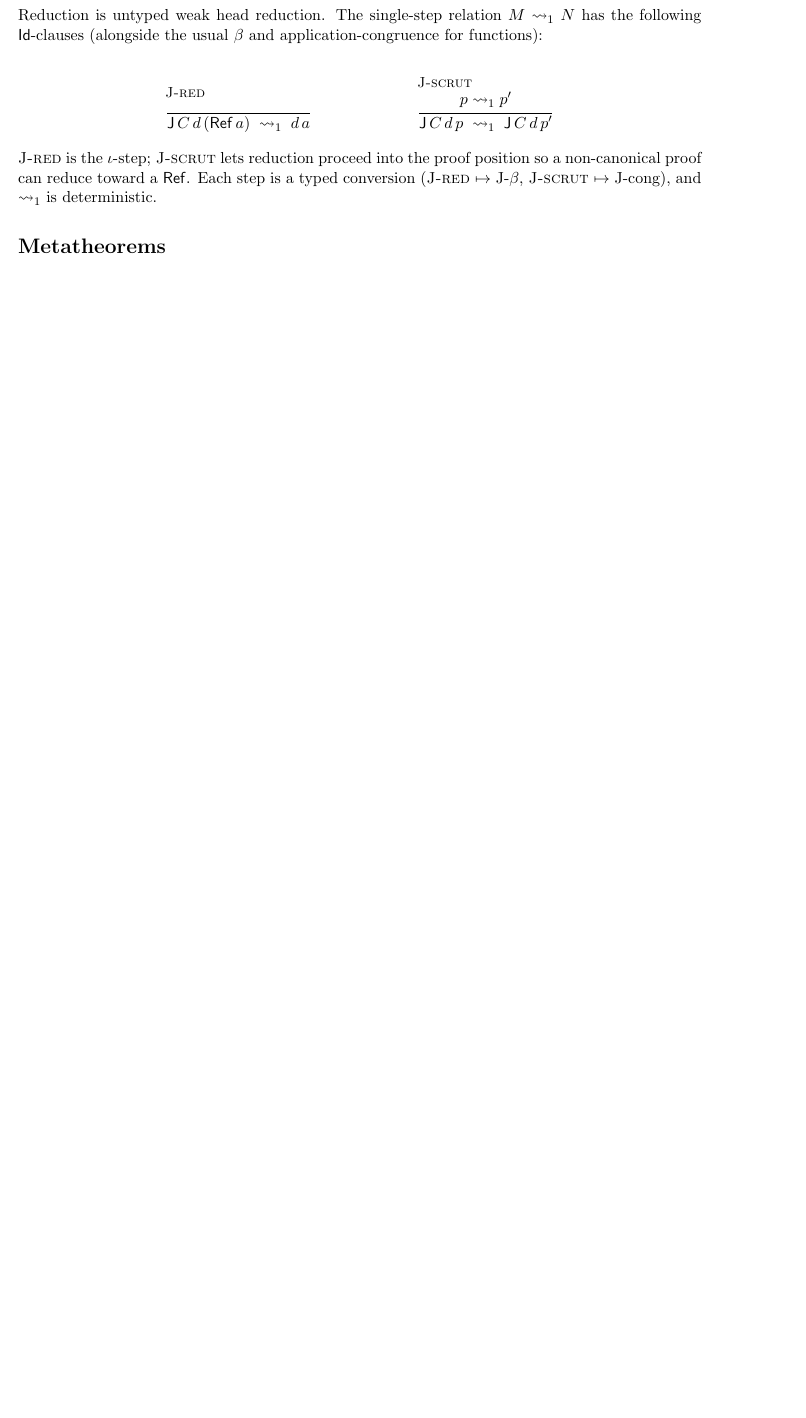
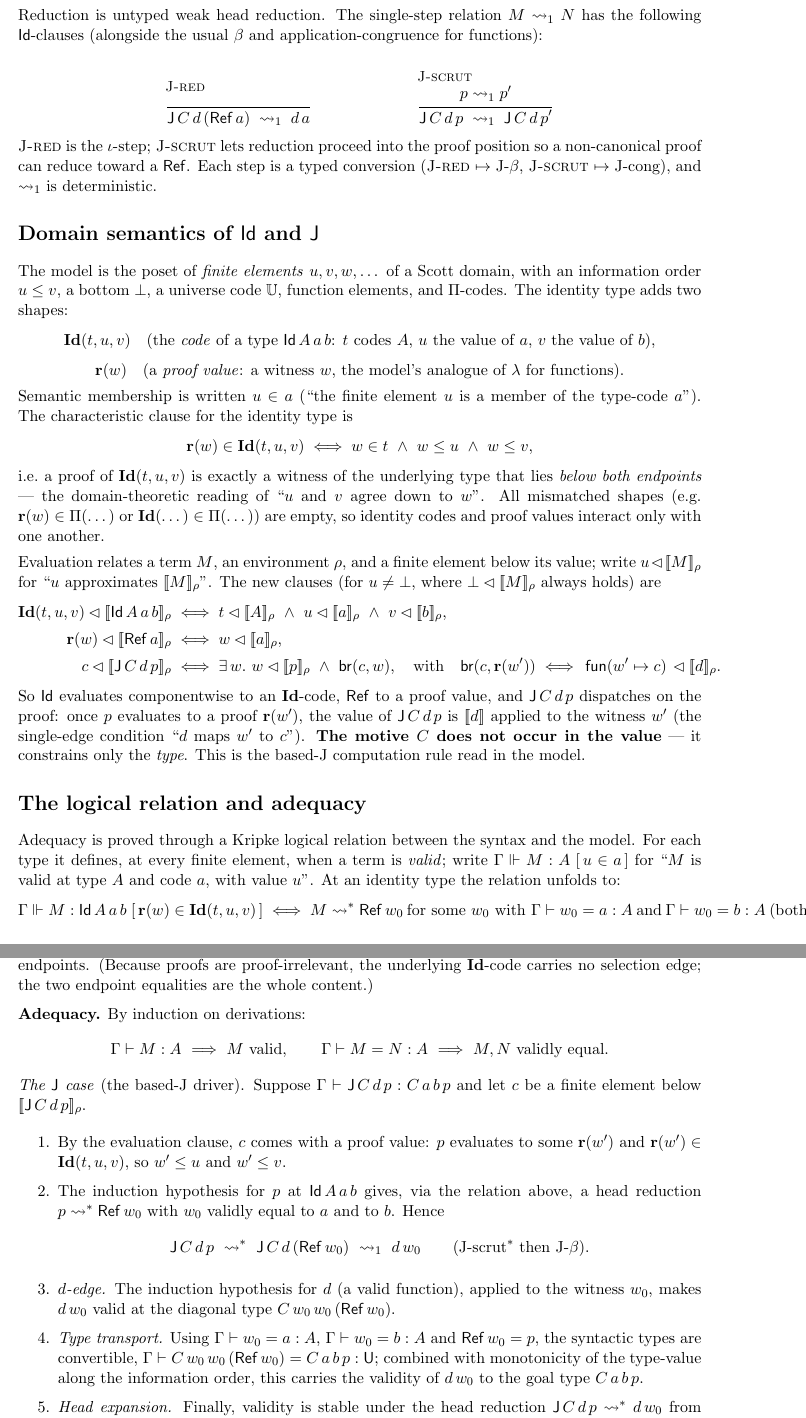
Before and after one commit to coquand/domain-semantics, a LaTeX document (ID/id-rules.tex): part of page 2 of 2 before the commit and two parts of pages 2 and 3 of 4 after it, the two joined at a grey line, cut so that both start at the same text, the shorter picture padded with empty space. Compiled offline with pdfLaTeX.

Commit message:
ID/id-rules: add domain semantics of Id/J and the adequacy proof sketch
Expands the write-up (now 4 pp.) with the model-level content, in
mathematical notation:
- domain semantics: the finite-element codes Id(t,u,v) and r(w), the
  membership rule r(w) ∈ Id(t,u,v) iff w∈t, w≤u, w≤v, and the evaluation
  clauses for Id, Ref and the based J;
- the logical relation at an identity type (a valid proof head-reduces to
  a canonical Ref w0 with w0 validly equal to both endpoints);
- the J case of adequacy as a five-step argument (proof record → head
  reduction → d-edge → type transport → head expansion), from which
  Id-injectivity and subject reduction are read off at the bottom
  environment.

Co-Authored-By: Claude Opus 4.8 (1M context) <noreply@anthropic.com>

```diff
--- a/ID/id-rules.tex
+++ b/ID/id-rules.tex
@@ -14,7 +14,16 @@
 \newcommand{\Rf}{\mathsf{Ref}}
 \newcommand{\Jelim}{\mathsf{J}}
 \newcommand{\redone}{\rightsquigarrow_1}
+\newcommand{\red}{\rightsquigarrow^{*}}
 \newcommand{\Ga}{\Gamma}
+% domain (finite-element) codes, in bold roman, distinct from the syntax
+\newcommand{\bU}{\mathbb{U}}
+\newcommand{\cId}{\mathbf{Id}}
+\newcommand{\rEl}{\mathbf{r}}
+\newcommand{\sem}[1]{[\![#1]\!]}
+\newcommand{\ev}[2]{#1 \lhd \sem{#2}_{\rho}}   % u below value of M in rho
+\newcommand{\mem}[2]{#1 \in #2}                 % finite-element membership
+\newcommand{\valid}[4]{#1 \Vdash #2 : #3 \;[\,#4\,]}
 
 \title{The identity type $\Id\,A\,a\,b$ with $\Rf$ and $\Jelim$\\[2pt]
   \large typing, reduction, injectivity, and subject reduction}
@@ -114,4 +123,105 @@ the proof position so a non-canonical proof can reduce toward a $\Rf$. Each step
 is a typed conversion (\textsc{J-red} $\mapsto$ J-$\beta$, \textsc{J-scrut}
 $\mapsto$ J-cong), and $\redone$ is deterministic.
 
-\section*{Metatheorems}
+\section*{Domain semantics of $\Id$ and $\Jelim$}
+
+The model is the poset of \emph{finite elements} $u,v,w,\dots$ of a Scott
+domain, with an information order $u\le v$, a bottom $\bot$, a universe code
+$\bU$, function elements, and $\Pi$-codes. The identity type adds two shapes:
+\[
+  \cId(t,u,v) \quad\text{(the \emph{code} of a type $\Id\,A\,a\,b$: $t$ codes
+  $A$, $u$ the value of $a$, $v$ the value of $b$),}
+\]
+\[
+  \rEl(w) \quad\text{(a \emph{proof value}: a witness $w$, the model's analogue
+  of $\lambda$ for functions).}
+\]
+Semantic membership is written $\mem{u}{a}$ (``the finite element $u$ is a
+member of the type-code $a$''). The characteristic clause for the identity type
+is
+\[
+  \mem{\rEl(w)}{\cId(t,u,v)}
+  \iff
+  \mem{w}{t}\ \wedge\ w\le u\ \wedge\ w\le v ,
+\]
+i.e.\ a proof of $\cId(t,u,v)$ is exactly a witness of the underlying type that
+lies \emph{below both endpoints} — the domain-theoretic reading of ``$u$ and
+$v$ agree down to $w$''. All mismatched shapes (e.g.\ $\mem{\rEl(w)}{\Pi(\dots)}$
+or $\mem{\cId(\dots)}{\Pi(\dots)}$) are empty, so identity codes and proof
+values interact only with one another.
+
+\medskip
+\noindent
+Evaluation relates a term $M$, an environment $\rho$, and a finite element
+below its value; write $\ev{u}{M}$ for ``$u$ approximates $\sem{M}_\rho$''. The
+new clauses (for $u\neq\bot$, where $\ev{\bot}{M}$ always holds) are
+\begin{align*}
+  \ev{\cId(t,u,v)}{\Id\,A\,a\,b}
+    &\iff \ev{t}{A}\ \wedge\ \ev{u}{a}\ \wedge\ \ev{v}{b}, \\[2pt]
+  \ev{\rEl(w)}{\Rf\,a}
+    &\iff \ev{w}{a}, \\[2pt]
+  \ev{c}{\Jelim\,C\,d\,p}
+    &\iff \exists\,w.\ \ev{w}{p}\ \wedge\ \mathsf{br}(c,w),
+    \quad\text{with}\quad
+    \mathsf{br}(c,\rEl(w')) \iff \ev{\,\mathsf{fun}(w'\mapsto c)\,}{d}.
+\end{align*}
+So $\Id$ evaluates componentwise to an $\cId$-code, $\Rf$ to a proof value, and
+$\Jelim\,C\,d\,p$ dispatches on the proof: once $p$ evaluates to a proof
+$\rEl(w')$, the value of $\Jelim\,C\,d\,p$ is $\sem{d}$ applied to the witness
+$w'$ (the single-edge condition ``$d$ maps $w'$ to $c$''). \textbf{The motive
+$C$ does not occur in the value} — it constrains only the \emph{type}. This is
+the based-J computation rule read in the model.
+
+\section*{The logical relation and adequacy}
+
+Adequacy is proved through a Kripke logical relation between the syntax and the
+model. For each type it defines, at every finite element, when a term is
+\emph{valid}; write $\valid{\Ga}{M}{A}{\mem{u}{a}}$ for ``$M$ is valid at type
+$A$ and code $a$, with value $u$''. At an identity type the relation unfolds to:
+\[
+  \valid{\Ga}{M}{\Id\,A\,a\,b}{\mem{\rEl(w)}{\cId(t,u,v)}}
+  \iff
+  M \red \Rf\,w_0
+  \ \text{for some } w_0 \text{ with }
+  \cv{\Ga}{w_0}{a}{A}\ \text{and}\ \cv{\Ga}{w_0}{b}{A}\ \text{(both valid).}
+\]
+That is: a valid proof \emph{head-reduces to a canonical $\Rf\,w_0$} whose
+witness $w_0$ is validly equal to both endpoints. (Because proofs are
+proof-irrelevant, the underlying $\cId$-code carries no selection edge; the two
+endpoint equalities are the whole content.)
+
+\medskip
+\noindent
+\textbf{Adequacy.} By induction on derivations:
+\[
+  \ty{\Ga}{M}{A} \ \Longrightarrow\ M \text{ valid}, \qquad
+  \cv{\Ga}{M}{N}{A} \ \Longrightarrow\ M,N \text{ validly equal.}
+\]
+
+\noindent
+\emph{The $\Jelim$ case} (the based-J driver). Suppose $\ty{\Ga}{\Jelim\,C\,d\,p}
+{C\,a\,b\,p}$ and let $c$ be a finite element below $\sem{\Jelim\,C\,d\,p}_\rho$.
+
+\begin{enumerate}\itemsep2pt
+\item By the evaluation clause, $c$ comes with a proof value: $p$ evaluates to
+  some $\rEl(w')$ and $\mem{\rEl(w')}{\cId(t,u,v)}$, so $w'\le u$ and $w'\le v$.
+\item The induction hypothesis for $p$ at $\Id\,A\,a\,b$ gives, via the relation
+  above, a head reduction $p \red \Rf\,w_0$ with $w_0$ validly equal to $a$ and
+  to $b$. Hence
+  \[
+    \Jelim\,C\,d\,p \ \red\ \Jelim\,C\,d\,(\Rf\,w_0) \ \redone\ d\,w_0
+    \qquad\text{(J-scrut${}^*$ then J-$\beta$).}
+  \]
+\item \emph{$d$-edge.} The induction hypothesis for $d$ (a valid function),
+  applied to the witness $w_0$, makes $d\,w_0$ valid at the diagonal type
+  $C\,w_0\,w_0\,(\Rf\,w_0)$.
+\item \emph{Type transport.} Using $\cv{\Ga}{w_0}{a}{A}$, $\cv{\Ga}{w_0}{b}{A}$
+  and $\Rf\,w_0 = p$, the syntactic types are convertible,
+  $\cv{\Ga}{C\,w_0\,w_0\,(\Rf\,w_0)}{C\,a\,b\,p}{\U}$; combined with
+  monotonicity of the type-value along the information order, this carries the
+  validity of $d\,w_0$ to the goal type $C\,a\,b\,p$.
+\item \emph{Head expansion.} Finally, validity is stable under the head
+  reduction $\Jelim\,C\,d\,p \red d\,w_0$ from step~2 (the contractum is valid,
+  and the redex converts to it by J-$\beta$), so $\Jelim\,C\,d\,p$ is valid at
+  $C\,a\,b\,p$. \hfill$\square$
+\end{enumerate}
```
Also changed, not shown: ID/id-rules.pdf, ID/id-rules.tex (38 more changed lines).
